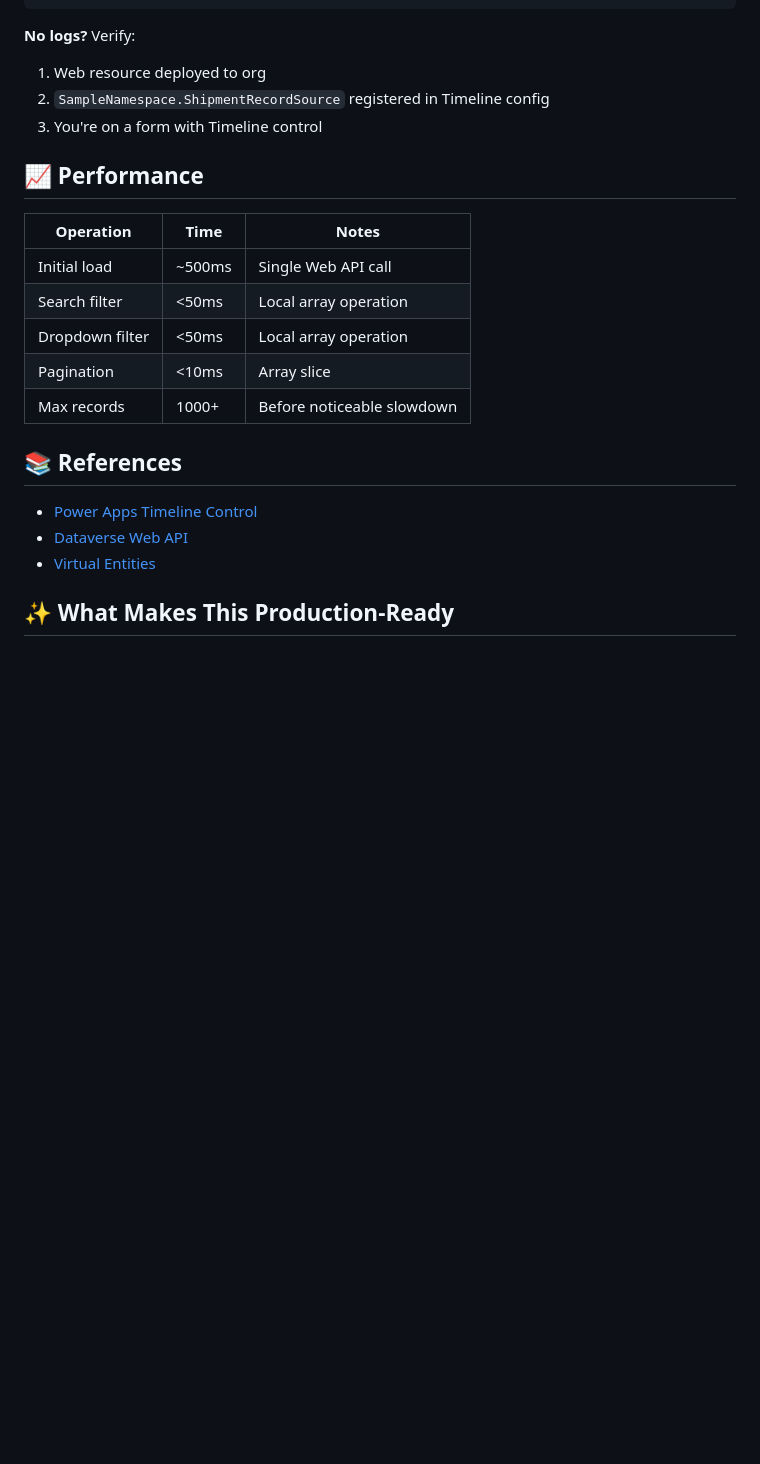
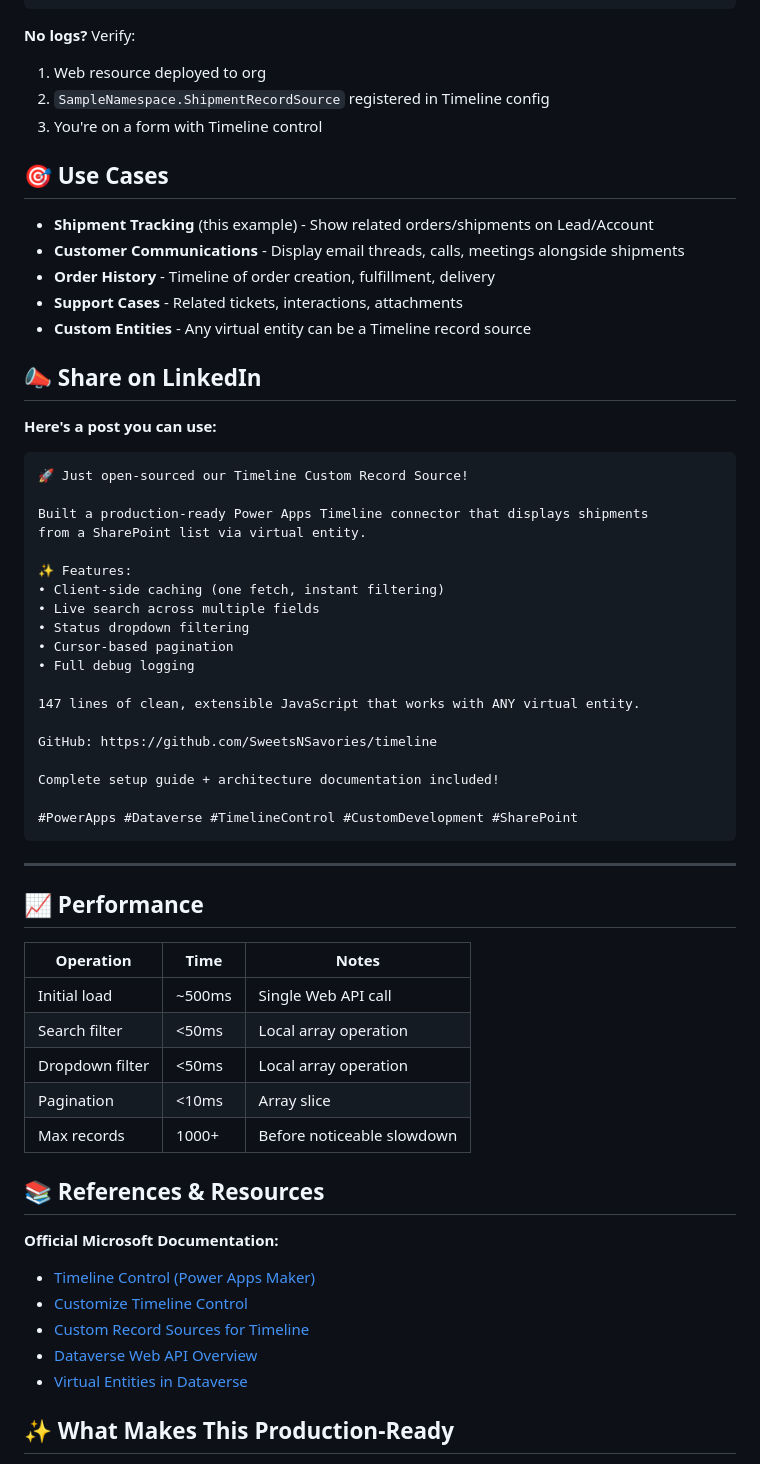
Before and after one commit to SweetsNSavories/timeline, a Markdown page: README.md, the part around one of its changes. Drawn GitHub-style; blank space fills up the shorter version.

````diff
--- a/README.md
+++ b/README.md
@@ -217,6 +207,42 @@ Enable console logging with F12 Developer Tools. Look for:
 2. `SampleNamespace.ShipmentRecordSource` registered in Timeline config
 3. You're on a form with Timeline control
 
+## 🎯 Use Cases
+
+- **Shipment Tracking** (this example) - Show related orders/shipments on Lead/Account
+- **Customer Communications** - Display email threads, calls, meetings alongside shipments
+- **Order History** - Timeline of order creation, fulfillment, delivery
+- **Support Cases** - Related tickets, interactions, attachments
+- **Custom Entities** - Any virtual entity can be a Timeline record source
+
+## 📣 Share on LinkedIn
+
+**Here's a post you can use:**
+
+```
+🚀 Just open-sourced our Timeline Custom Record Source!
+
+Built a production-ready Power Apps Timeline connector that displays shipments
+from a SharePoint list via virtual entity.
+
+✨ Features:
+• Client-side caching (one fetch, instant filtering)
+• Live search across multiple fields
+• Status dropdown filtering
+• Cursor-based pagination
+• Full debug logging
+
+147 lines of clean, extensible JavaScript that works with ANY virtual entity.
+
+GitHub: https://github.com/SweetsNSavories/timeline
+
+Complete setup guide + architecture documentation included!
+
+#PowerApps #Dataverse #TimelineControl #CustomDevelopment #SharePoint
+```
+
+---
+
 ## 📈 Performance
 
 | Operation | Time | Notes |
@@ -227,11 +253,14 @@ Enable console logging with F12 Developer Tools. Look for:
 | Pagination | <10ms | Array slice |
 | Max records | 1000+ | Before noticeable slowdown |
 
-## 📚 References
+## 📚 References & Resources
 
-- [Power Apps Timeline Control](https://docs.microsoft.com/power-apps/maker/model-driven-apps/set-up-timeline-control)
-- [Dataverse Web API](https://docs.microsoft.com/power-apps/developer/data-platform/webapi/overview)
-- [Virtual Entities](https://docs.microsoft.com/power-apps/developer/data-platform/virtual-entities/get-started-ve)
+**Official Microsoft Documentation:**
+- [Timeline Control (Power Apps Maker)](https://learn.microsoft.com/en-us/power-apps/maker/model-driven-apps/set-up-timeline-control)
+- [Customize Timeline Control](https://learn.microsoft.com/en-us/power-apps/maker/model-driven-apps/customize-timeline-control)
+- [Custom Record Sources for Timeline](https://learn.microsoft.com/en-us/power-apps/maker/model-driven-apps/set-up-timeline-control#custom-record-sources)
+- [Dataverse Web API Overview](https://learn.microsoft.com/en-us/power-apps/developer/data-platform/webapi/overview)
+- [Virtual Entities in Dataverse](https://learn.microsoft.com/en-us/power-apps/developer/data-platform/virtual-entities/get-started-ve)
 
 ## ✨ What Makes This Production-Ready
 
````
Also changed, not shown: other parts of README.md (+3 -13 lines), Timeline.png (added).
